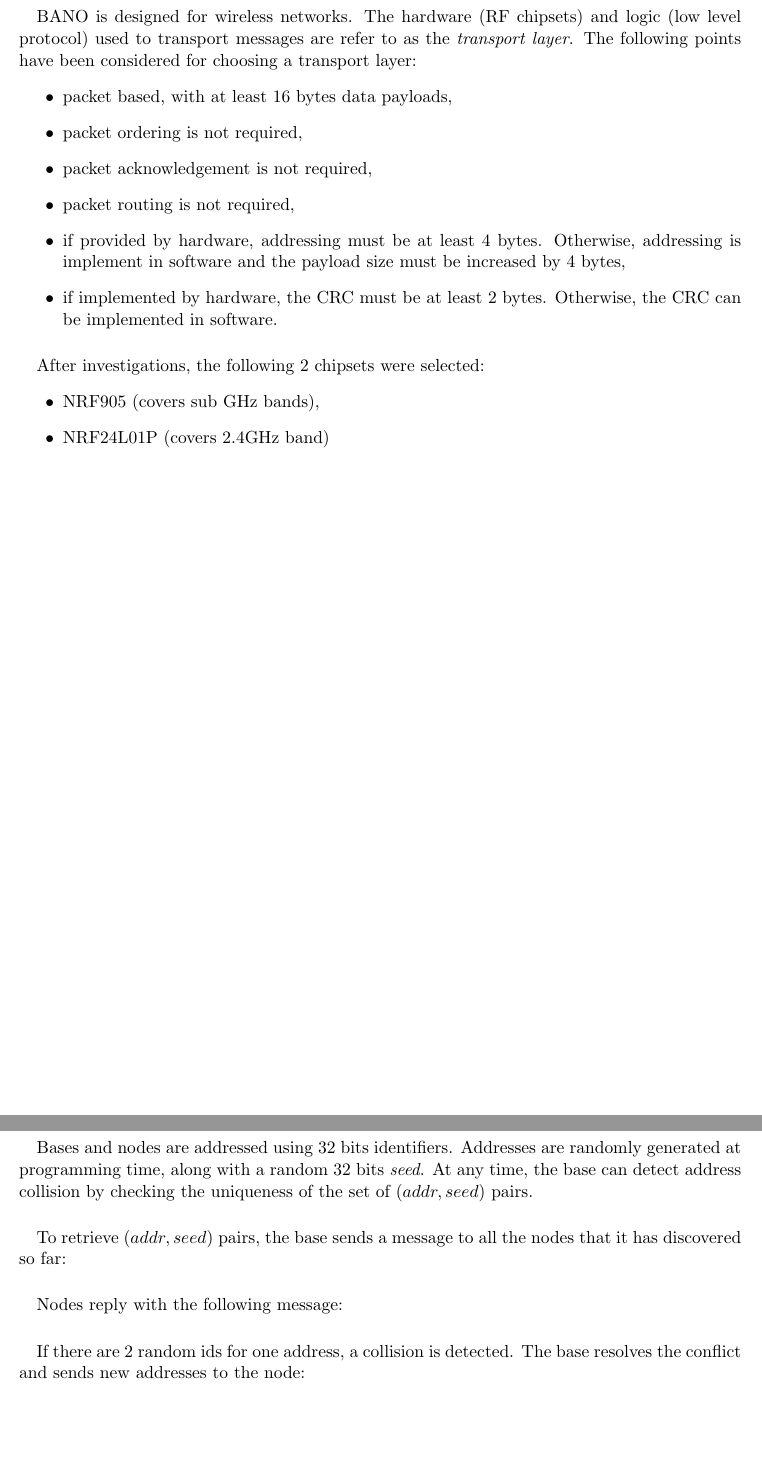
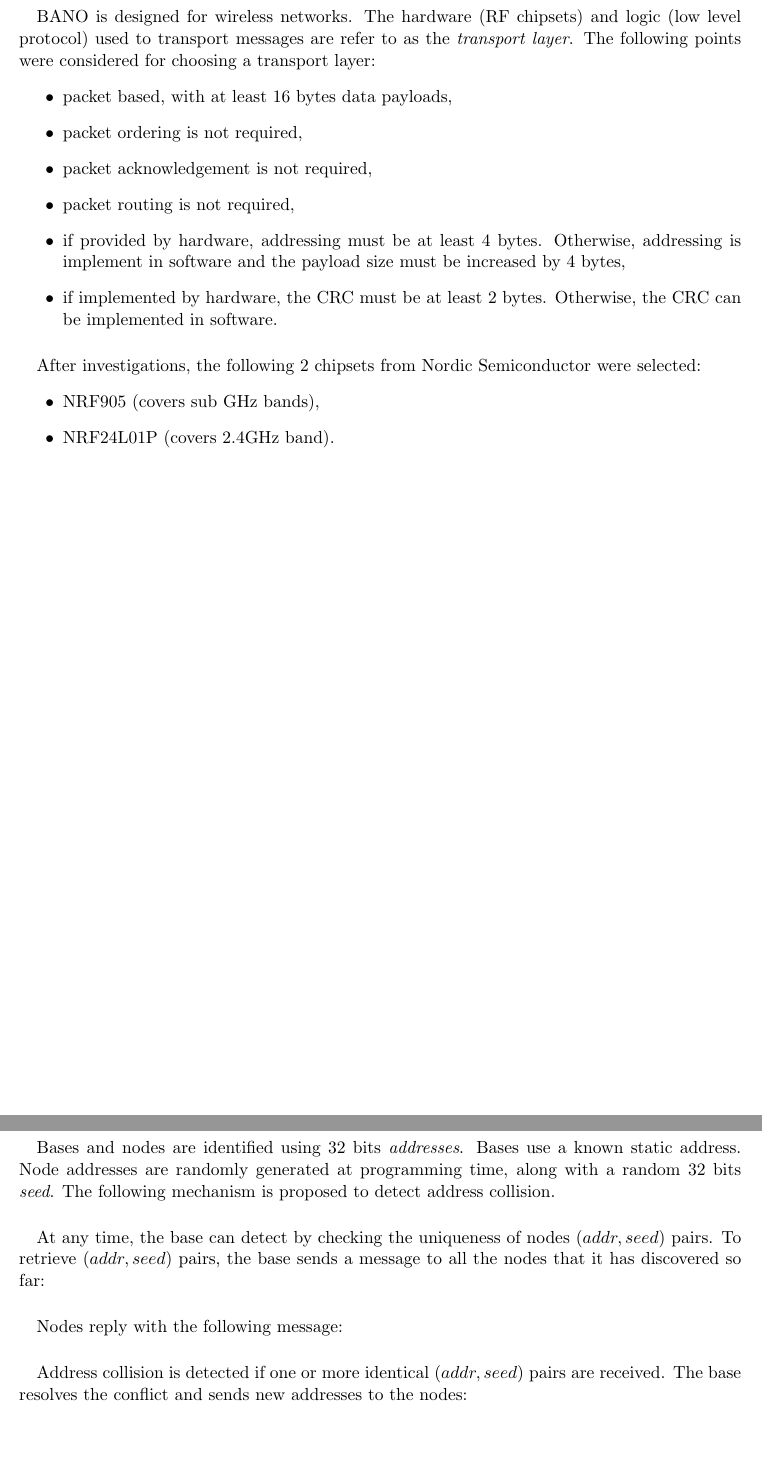
Before and after one commit to texane/bano, a LaTeX document (doc/protocol/tex/main.tex): two parts of pages 3 and 6 of 8, joined at a grey line, cut so that both start at the same text. Compiled offline with pdfLaTeX.

Commit message:
[ update ] doc, protocol

```diff
--- a/doc/protocol/tex/main.tex
+++ b/doc/protocol/tex/main.tex
@@ -78,7 +78,7 @@ for incoming \textit{SET} messages.
 \paragraph{}
 BANO is designed for wireless networks. The hardware (RF chipsets) and logic
 (low level protocol) used to transport messages are refer to as the
-\textit{transport layer}. The following points have been considered for choosing
+\textit{transport layer}. The following points were considered for choosing
 a transport layer:
 \begin{itemize}
 \item packet based, with at least 16 bytes data payloads,
@@ -93,10 +93,11 @@ the CRC can be implemented in software.
 \end{itemize}
 
 \paragraph{}
-After investigations, the following 2 chipsets were selected:
+After investigations, the following 2 chipsets from Nordic Semiconductor were
+selected:
 \begin{itemize}
 \item NRF905 (covers sub GHz bands),
-\item NRF24L01P (covers 2.4GHz band)
+\item NRF24L01P (covers 2.4GHz band).
 \end{itemize}
 
 
@@ -175,14 +176,16 @@ CSUM is not used.
 %% addressing
 \clearpage
 \section{Addressing}
+
 \paragraph{}
-Bases and nodes are addressed using 32 bits identifiers. Addresses are
-randomly generated at programming time, along with a random 32 bits
-\textit{seed}. At any time, the base can detect address collision by
-checking the uniqueness of the set of $(addr,seed)$ pairs.
-\paragraph{}
-To retrieve $(addr,seed)$ pairs, the base sends a message to all the
-nodes that it has discovered so far:
+Bases and nodes are identified using 32 bits \textit{addresses}. Bases use a
+known static address. Node addresses are randomly generated at programming time,
+along with a random 32 bits \textit{seed}. The following mechanism is proposed
+to detect address collision.
+
+\paragraph{} At any time, the base can detect by checking the uniqueness of
+nodes $(addr,seed)$ pairs. To retrieve $(addr,seed)$ pairs, the base sends a
+message to all the nodes that it has discovered so far:
 %% msg.daddr = node_addr
 %% msg.hdr.op = BANO_OP_GET
 %% msg.hdr.flags = 0
@@ -199,17 +202,15 @@ Nodes reply with the following message:
 %% msg.u.set.val = node_seed
 
 \paragraph{}
-If there are 2 random ids for one address, a collision is detected. The base
-resolves the conflict and sends new addresses to the node:
+Address collision is detected if one or more identical $(addr,seed)$
+pairs are received. The base resolves the conflict and sends new addresses
+to the nodes:
 %% msg.daddr = node_previous_addr
 %% msg.hdr.op = BANO_OP_SET
 %% msg.hdr.flags = 0
 %% msg.hdr.saddr = node_new_addr
 %% msg.u.set.key = BANO_KEY_ADDR
 %% msg.u.set.val = node_seed
-
-\paragraph{}
-%% By default, the base uses the BANO_DEFAULT_BASE_ADDR address.
 
 
 %%
```
Also changed, not shown: doc/protocol/tex/main.tex (4 more changed lines).
